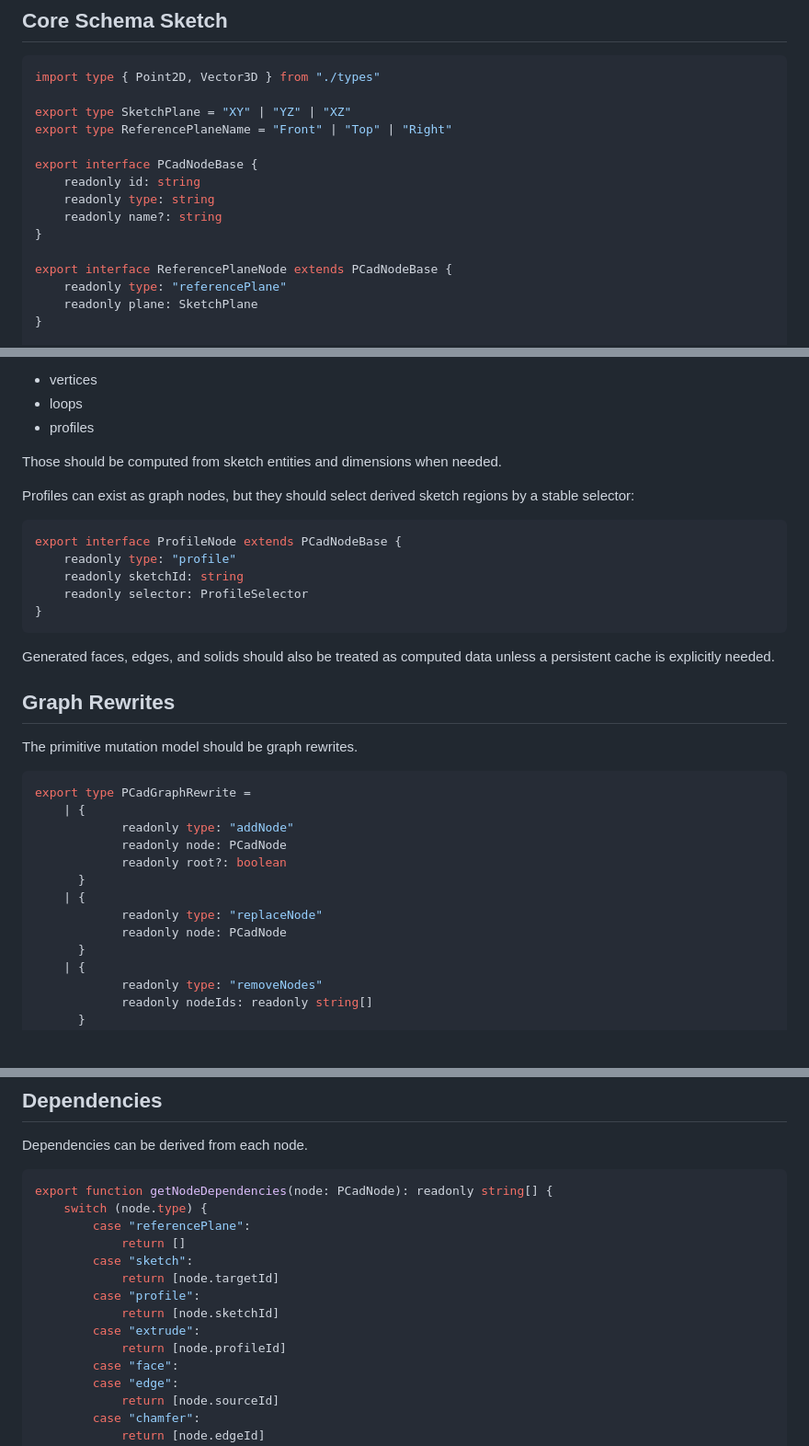
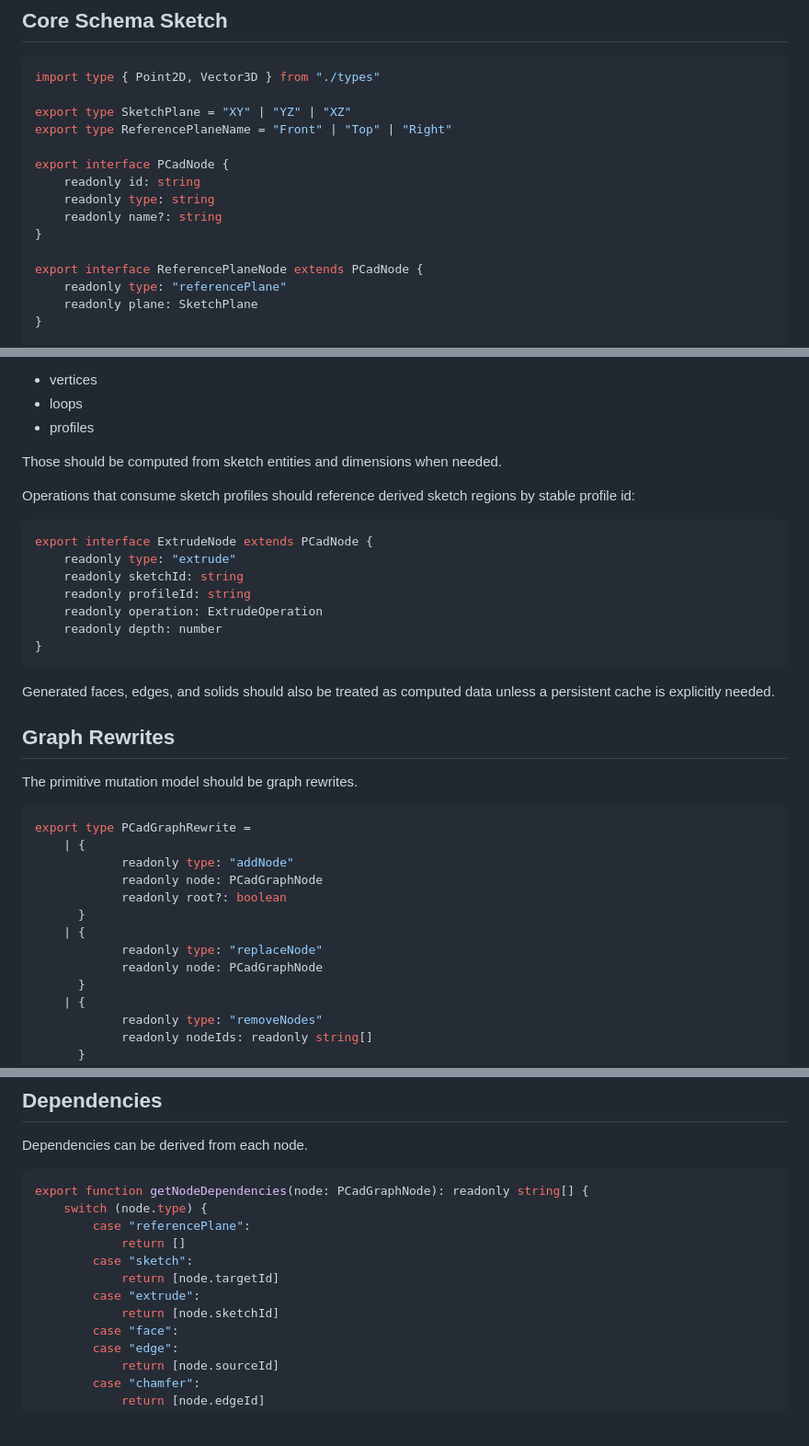
Before and after one commit to J45k4/puppycad, a Markdown page: plan.md, 3 parts joined by grey strips. Shown at 92% size. Rendered like a GitHub page; blank space fills up the shorter version.

````diff
--- a/plan.md
+++ b/plan.md
@@ -52,13 +52,13 @@ import type { Point2D, Vector3D } from "./types"
 export type SketchPlane = "XY" | "YZ" | "XZ"
 export type ReferencePlaneName = "Front" | "Top" | "Right"
 
-export interface PCadNodeBase {
+export interface PCadNode {
 	readonly id: string
 	readonly type: string
 	readonly name?: string
 }
 
-export interface ReferencePlaneNode extends PCadNodeBase {
+export interface ReferencePlaneNode extends PCadNode {
 	readonly type: "referencePlane"
 	readonly plane: SketchPlane
 }
@@ -187,13 +179,15 @@ The source graph should not store materialized sketch topology such as:
 
 Those should be computed from sketch entities and dimensions when needed.
 
-Profiles can exist as graph nodes, but they should select derived sketch regions by a stable selector:
+Operations that consume sketch profiles should reference derived sketch regions by stable profile id:
 
 ```ts
-export interface ProfileNode extends PCadNodeBase {
-	readonly type: "profile"
+export interface ExtrudeNode extends PCadNode {
+	readonly type: "extrude"
 	readonly sketchId: string
-	readonly selector: ProfileSelector
+	readonly profileId: string
+	readonly operation: ExtrudeOperation
+	readonly depth: number
 }
 ```
 
@@ -207,12 +201,12 @@ The primitive mutation model should be graph rewrites.
 export type PCadGraphRewrite =
 	| {
 			readonly type: "addNode"
-			readonly node: PCadNode
+			readonly node: PCadGraphNode
 			readonly root?: boolean
 	  }
 	| {
 			readonly type: "replaceNode"
-			readonly node: PCadNode
+			readonly node: PCadGraphNode
 	  }
 	| {
 			readonly type: "removeNodes"
@@ -271,16 +265,14 @@ export function applyGraphRewrites(state: PCadState, rewrites: readonly PCadGrap
 Dependencies can be derived from each node.
 
 ```ts
-export function getNodeDependencies(node: PCadNode): readonly string[] {
+export function getNodeDependencies(node: PCadGraphNode): readonly string[] {
 	switch (node.type) {
 		case "referencePlane":
 			return []
 		case "sketch":
 			return [node.targetId]
-		case "profile":
+		case "extrude":
 			return [node.sketchId]
-		case "extrude":
-			return [node.profileId]
 		case "face":
 		case "edge":
 			return [node.sourceId]
````
Also changed, not shown: other parts of plan.md (+18 -30 lines).
